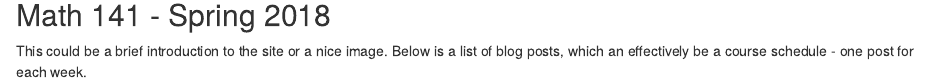
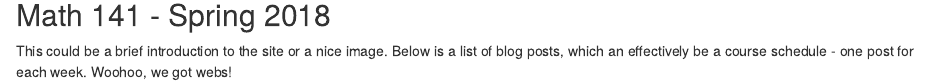
Before and after one commit to Thomas-S-Allen/math-141, an R Markdown document (content/_index.Rmarkdown): the page in a window 1100 px wide, from 140 px down. Rendered offline with R 4.5, knitr and Pandoc, with nearby package versions.

Commit message:
tweak website

```diff
--- a/content/_index.Rmarkdown
+++ b/content/_index.Rmarkdown
@@ -8,4 +8,4 @@ title: Home
 
 ## Math 141 - Spring 2018
 
-This could be a brief introduction to the site or a nice image. Below is a list of blog posts, which an effectively be a course schedule - one post for each week.
+This could be a brief introduction to the site or a nice image. Below is a list of blog posts, which an effectively be a course schedule - one post for each week. Woohoo, we got webs!
```
Also changed, not shown: 46 other files.
